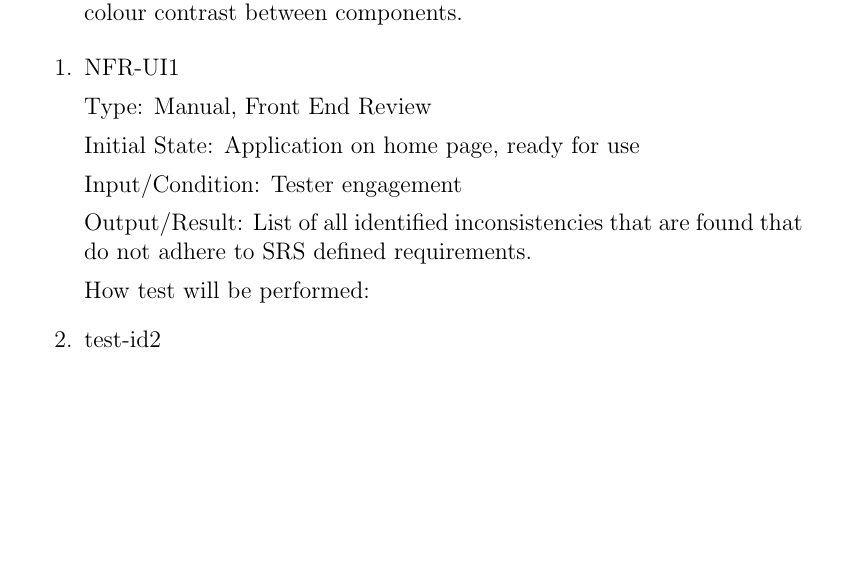
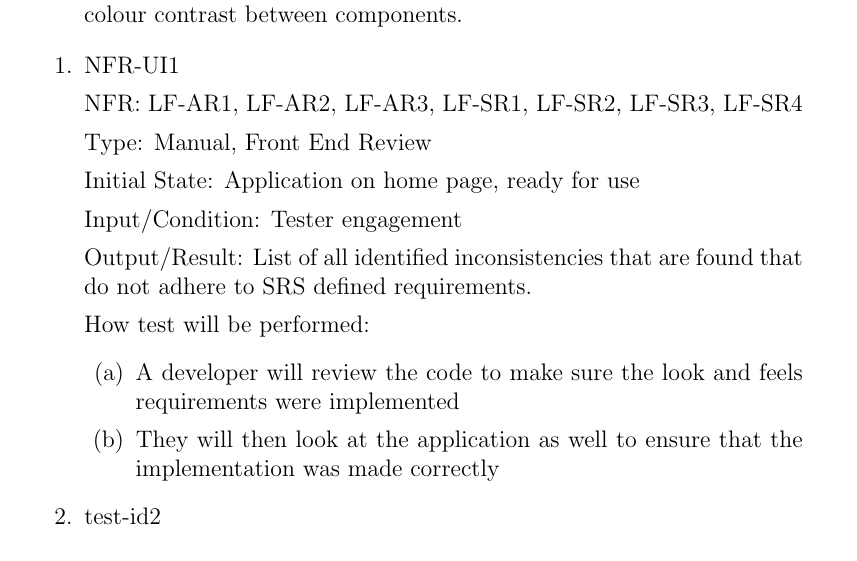
Before and after one commit to lilweege/SyntaxSentinels, a LaTeX document (docs/VnVPlan/VnVPlan.tex): part of page 12 of 18, cut so that both start at the same text, the shorter picture padded with empty space. Compiled offline with pdfLaTeX.

Commit message:
test templates done

```diff
--- a/docs/VnVPlan/VnVPlan.tex
+++ b/docs/VnVPlan/VnVPlan.tex
@@ -378,6 +378,8 @@ etc.
 
 \item{NFR-UI1}
 
+NFR: LF-AR1, LF-AR2, LF-AR3, LF-SR1, LF-SR2, LF-SR3, LF-SR4
+
 Type: Manual, Front End Review
 
 Initial State: Application on home page, ready for use
@@ -387,6 +389,10 @@ Input/Condition: Tester engagement
 Output/Result: List of all identified inconsistencies that are found that do not adhere to SRS defined requirements.
 
 How test will be performed:
+\begin{enumerate}
+  \item A developer will review the code to make sure the look and feels requirements were implemented
+  \item They will then look at the application as well to ensure that the implementation was made correctly
+\end{enumerate}
 
 \item{test-id2\\}
 
```
Also changed, not shown: docs/VnVPlan/VnVPlan.pdf.
